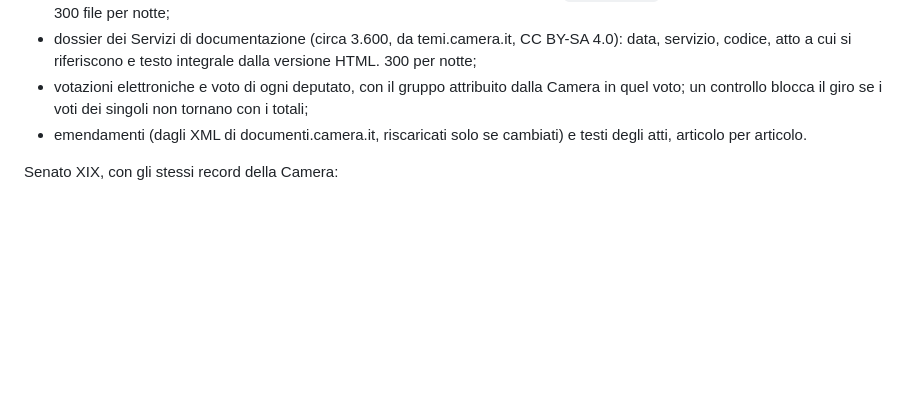
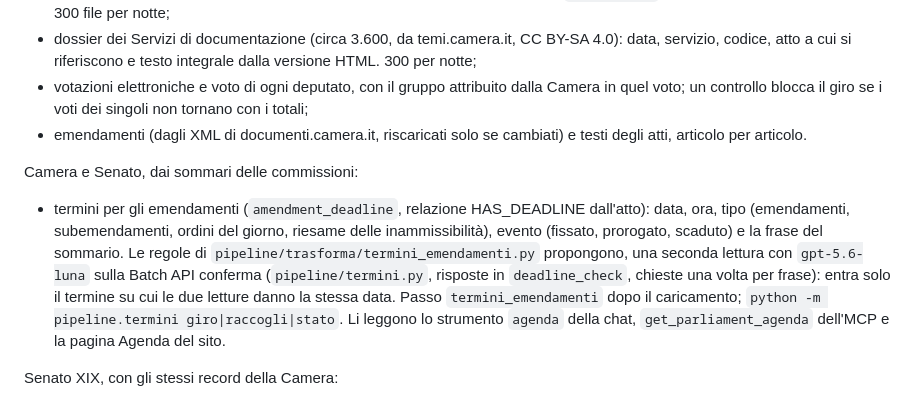
Before and after one commit to Emeierkeio/ParliamentRAG, a Markdown page: docs/sviluppo.md, the part around the change. Drawn GitHub-style; blank space fills up the shorter version.

```diff
--- a/docs/sviluppo.md
+++ b/docs/sviluppo.md
@@ -98,6 +98,9 @@ Fatto, tutto per la Camera XIX:
 - votazioni elettroniche e voto di ogni deputato, con il gruppo attribuito dalla Camera in quel voto; un controllo blocca il giro se i voti dei singoli non tornano con i totali;
 - emendamenti (dagli XML di documenti.camera.it, riscaricati solo se cambiati) e testi degli atti, articolo per articolo.
 
+Camera e Senato, dai sommari delle commissioni:
+- termini per gli emendamenti (`amendment_deadline`, relazione HAS_DEADLINE dall'atto): data, ora, tipo (emendamenti, subemendamenti, ordini del giorno, riesame delle inammissibilità), evento (fissato, prorogato, scaduto) e la frase del sommario. Le regole di `pipeline/trasforma/termini_emendamenti.py` propongono, una seconda lettura con `gpt-5.6-luna` sulla Batch API conferma (`pipeline/termini.py`, risposte in `deadline_check`, chieste una volta per frase): entra solo il termine su cui le due letture danno la stessa data. Passo `termini_emendamenti` dopo il caricamento; `python -m pipeline.termini giro|raccogli|stato`. Li leggono lo strumento `agenda` della chat, `get_parliament_agenda` dell'MCP e la pagina Agenda del sito.
+
 Senato XIX, con gli stessi record della Camera:
 - anagrafica da dati.senato.it: senatori eletti, a vita e di diritto, gruppi col nome in vigore e i precedenti come alias, commissioni col nome alla data; ogni senatore che è stato deputato o membro del governo si lega alla sua scheda della Camera (`person_same_as`);
 - disegni di legge con firmatari (senatori e deputati) e votazioni elettroniche con il voto di ogni senatore; il gruppo nel voto si ricava dall'anagrafica alla data. Al massimo 60 sedute di voti per notte, con 5 secondi fra le richieste: senato.it blocca l'IP dopo circa 400 richieste ravvicinate;
```
Also changed, not shown: README.md (+7 -4 lines), docs/produzione.md (+1 -1 lines), docs/assets/grafo-chiaro.png, docs/assets/grafo-scuro.png, 1 other file.
